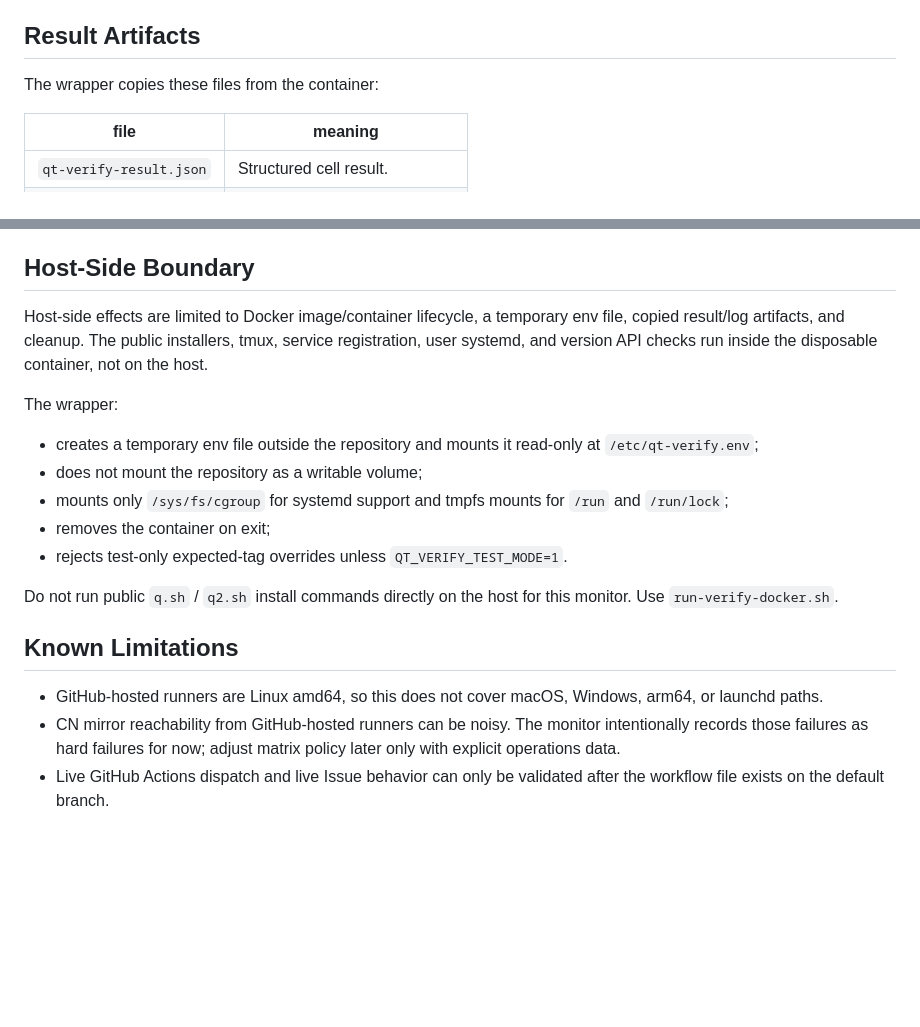
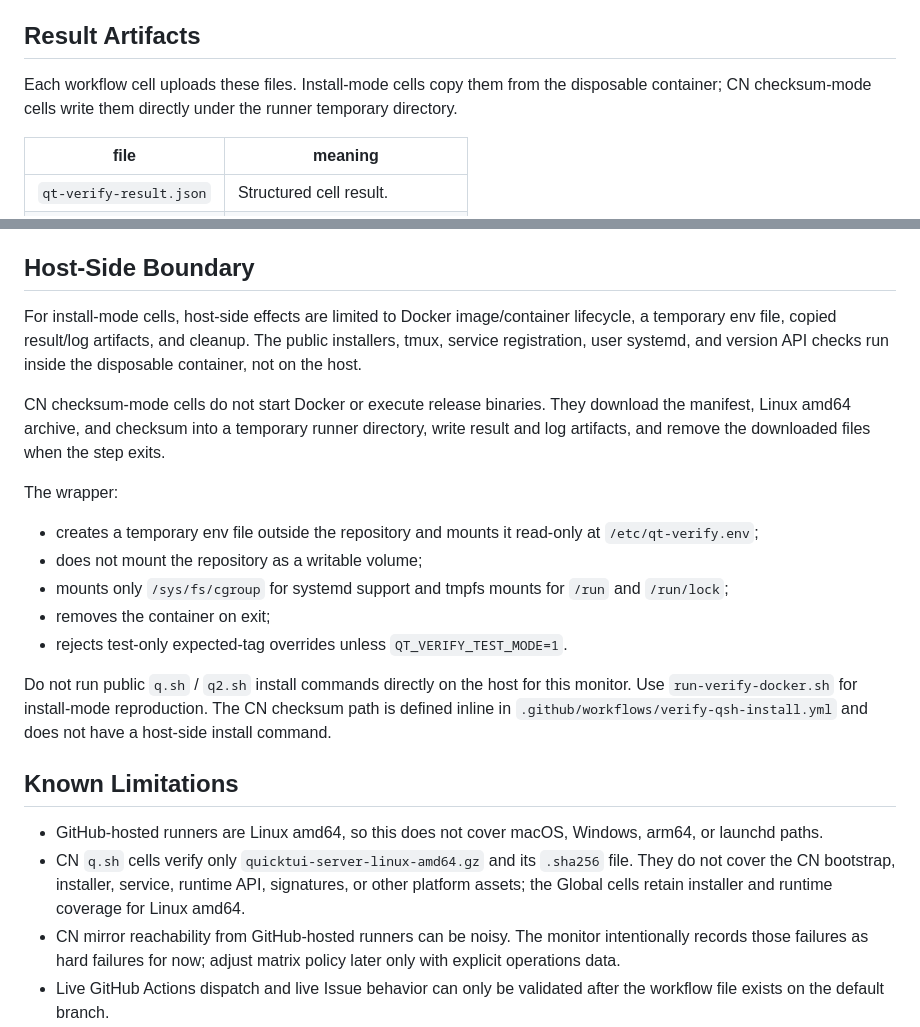
Before and after one commit to dualface/quicktui, a Markdown page: monitoring/README.md, 2 parts joined by grey strips. Rendered like a GitHub page; blank space fills up the shorter version.

```diff
--- a/monitoring/README.md
+++ b/monitoring/README.md
@@ -78,7 +86,8 @@ The expected-tag override is only accepted with `QT_VERIFY_TEST_MODE=1`. It is u
 
 ## Result Artifacts
 
-The wrapper copies these files from the container:
+Each workflow cell uploads these files. Install-mode cells copy them from the disposable
+container; CN checksum-mode cells write them directly under the runner temporary directory.
 
 | file | meaning |
 | --- | --- |
@@ -117,7 +131,11 @@ The q.sh workflow also closes any open legacy Issue titled `[monitor] stable ins
 
 ## Host-Side Boundary
 
-Host-side effects are limited to Docker image/container lifecycle, a temporary env file, copied result/log artifacts, and cleanup. The public installers, tmux, service registration, user systemd, and version API checks run inside the disposable container, not on the host.
+For install-mode cells, host-side effects are limited to Docker image/container lifecycle, a temporary env file, copied result/log artifacts, and cleanup. The public installers, tmux, service registration, user systemd, and version API checks run inside the disposable container, not on the host.
+
+CN checksum-mode cells do not start Docker or execute release binaries. They download the
+manifest, Linux amd64 archive, and checksum into a temporary runner directory, write result and
+log artifacts, and remove the downloaded files when the step exits.
 
 The wrapper:
 
@@ -127,10 +145,15 @@ The wrapper:
 - removes the container on exit;
 - rejects test-only expected-tag overrides unless `QT_VERIFY_TEST_MODE=1`.
 
-Do not run public `q.sh` / `q2.sh` install commands directly on the host for this monitor. Use `run-verify-docker.sh`.
+Do not run public `q.sh` / `q2.sh` install commands directly on the host for this monitor. Use
+`run-verify-docker.sh` for install-mode reproduction. The CN checksum path is defined inline in
+`.github/workflows/verify-qsh-install.yml` and does not have a host-side install command.
 
 ## Known Limitations
 
 - GitHub-hosted runners are Linux amd64, so this does not cover macOS, Windows, arm64, or launchd paths.
+- CN `q.sh` cells verify only `quicktui-server-linux-amd64.gz` and its `.sha256` file. They do
+  not cover the CN bootstrap, installer, service, runtime API, signatures, or other platform
+  assets; the Global cells retain installer and runtime coverage for Linux amd64.
 - CN mirror reachability from GitHub-hosted runners can be noisy. The monitor intentionally records those failures as hard failures for now; adjust matrix policy later only with explicit operations data.
 - Live GitHub Actions dispatch and live Issue behavior can only be validated after the workflow file exists on the default branch.
```
Also changed, not shown: other parts of monitoring/README.md (+28 -15 lines).
